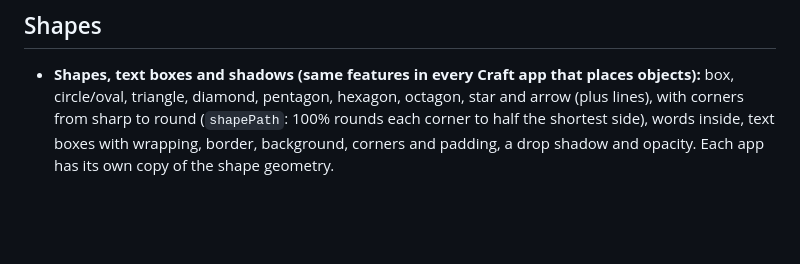
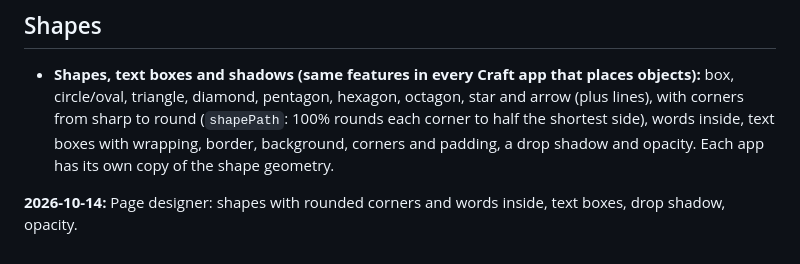
Before and after one commit to xoxide101/datacraft, a Markdown page: NOTES.md, the part around the change. Rendered like a GitHub page; blank space fills up the shorter version.

```diff
--- a/NOTES.md
+++ b/NOTES.md
@@ -118,3 +118,5 @@ All built on 2026-10-13.
 ## Shapes
 
 - **Shapes, text boxes and shadows (same features in every Craft app that places objects):** box, circle/oval, triangle, diamond, pentagon, hexagon, octagon, star and arrow (plus lines), with corners from sharp to round (`shapePath`: 100% rounds each corner to half the shortest side), words inside, text boxes with wrapping, border, background, corners and padding, a drop shadow and opacity. Each app has its own copy of the shape geometry.
+
+**2026-10-14:** Page designer: shapes with rounded corners and words inside, text boxes, drop shadow, opacity.
```
Also changed, not shown: README.md (+6 -0 lines).
